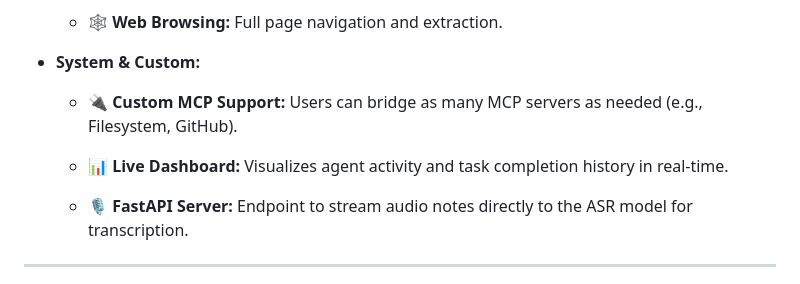
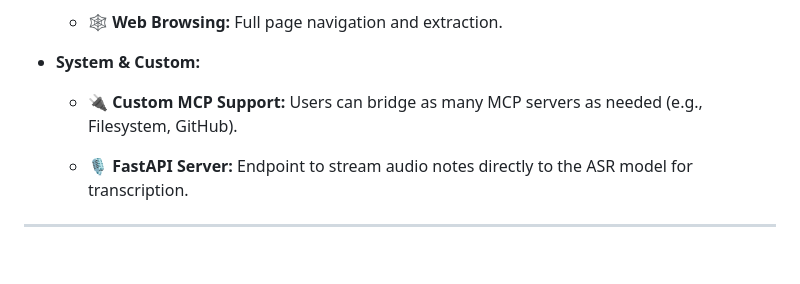
Before and after one commit to KarSri7694/Ambient-AI, a Markdown page: README.md, the part around the change. Drawn GitHub-style; blank space fills up the shorter version.

Commit message:
Remove Live Dashboard feature from README
Removed mention of the Live Dashboard feature from the README.

```diff
--- a/README.md
+++ b/README.md
@@ -59,8 +59,6 @@ Ambient AI features a custom **MCP (Model Context Protocol) Bridge** that allows
 
     - 🔌 **Custom MCP Support:** Users can bridge as many MCP servers as needed (e.g., Filesystem, GitHub).
 
-    - 📊 **Live Dashboard:** Visualizes agent activity and task completion history in real-time.
-
     - 🎙️ **FastAPI Server:** Endpoint to stream audio notes directly to the ASR model for transcription.
 
 
```
